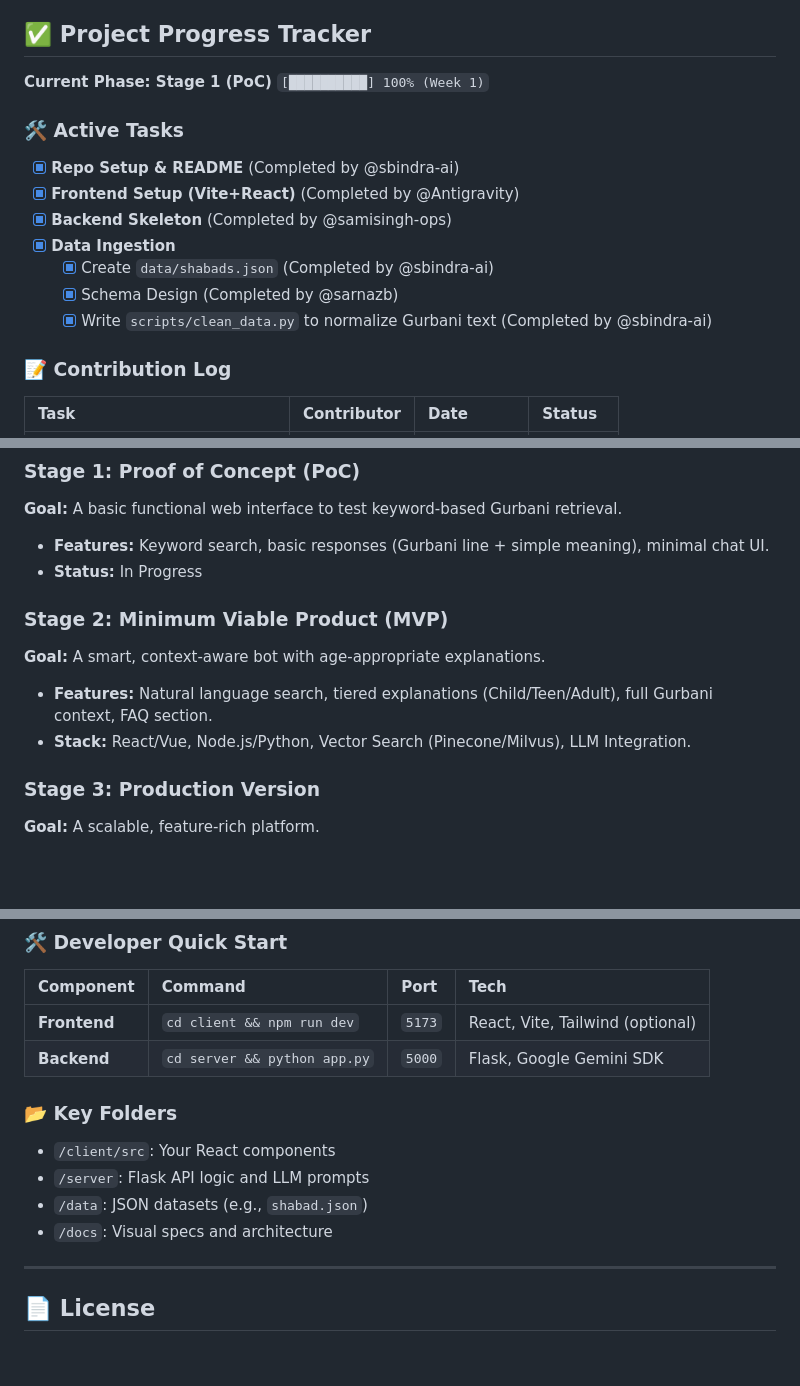
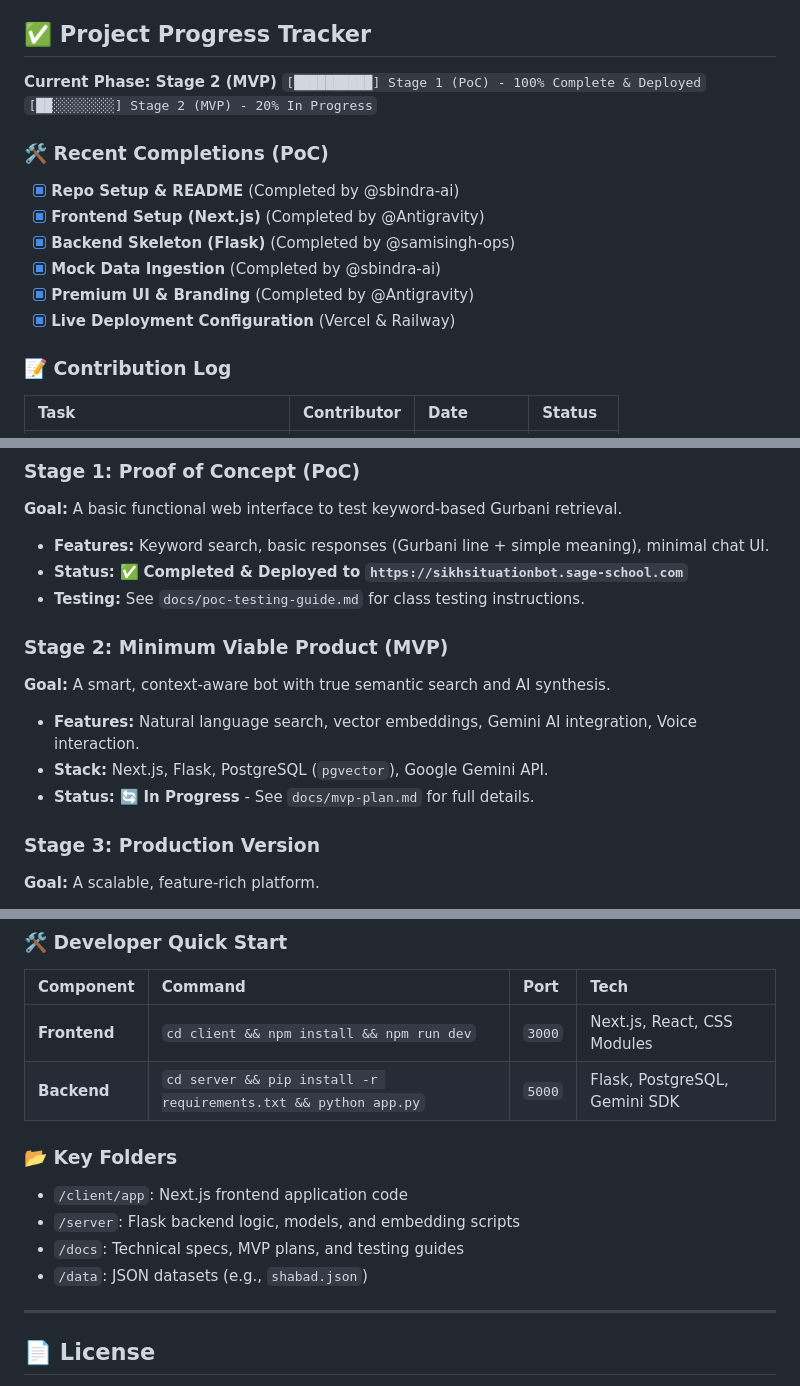
Before and after one commit to Gurpreethgnis/SikhSituationBot, a Markdown page: README.md, 3 parts joined by grey strips. GitHub-like rendering; blank space fills up the shorter version.

Commit message:
docs: update README for PoC completion and MVP Stage 2 kickoff

```diff
--- a/README.md
+++ b/README.md
@@ -7,17 +7,17 @@ To bridge the gap between historical Sikh scripture and contemporary human exper
 
 ## ✅ Project Progress Tracker
 
-**Current Phase: Stage 1 (PoC)**
-`[██████████] 100% (Week 1)`
+**Current Phase: Stage 2 (MVP)**
+`[██████████] Stage 1 (PoC) - 100% Complete & Deployed`
+`[██░░░░░░░░] Stage 2 (MVP) - 20% In Progress`
 
-### 🛠️ Active Tasks
+### 🛠️ Recent Completions (PoC)
 - [x] **Repo Setup & README** (Completed by @sbindra-ai)
-- [x] **Frontend Setup (Vite+React)** (Completed by @Antigravity)
-- [x] **Backend Skeleton** (Completed by @samisingh-ops)
-- [x] **Data Ingestion**
-    - [x] Create `data/shabads.json` (Completed by @sbindra-ai)
-    - [x] Schema Design (Completed by @sarnazb)
-    - [x] Write `scripts/clean_data.py` to normalize Gurbani text (Completed by @sbindra-ai)
+- [x] **Frontend Setup (Next.js)** (Completed by @Antigravity)
+- [x] **Backend Skeleton (Flask)** (Completed by @samisingh-ops)
+- [x] **Mock Data Ingestion** (Completed by @sbindra-ai)
+- [x] **Premium UI & Branding** (Completed by @Antigravity)
+- [x] **Live Deployment Configuration** (Vercel & Railway)
 
 ### 📝 Contribution Log
 | Task | Contributor | Date | Status |
@@ -50,12 +50,14 @@ The project is divided into three main stages:
 ### Stage 1: Proof of Concept (PoC)
 **Goal:** A basic functional web interface to test keyword-based Gurbani retrieval.
 *   **Features:** Keyword search, basic responses (Gurbani line + simple meaning), minimal chat UI.
-*   **Status:** In Progress
+*   **Status:** ✅ **Completed & Deployed to `https://sikhsituationbot.sage-school.com`**
+*   **Testing:** See `docs/poc-testing-guide.md` for class testing instructions.
 
 ### Stage 2: Minimum Viable Product (MVP)
-**Goal:** A smart, context-aware bot with age-appropriate explanations.
-*   **Features:** Natural language search, tiered explanations (Child/Teen/Adult), full Gurbani context, FAQ section.
-*   **Stack:** React/Vue, Node.js/Python, Vector Search (Pinecone/Milvus), LLM Integration.
+**Goal:** A smart, context-aware bot with true semantic search and AI synthesis.
+*   **Features:** Natural language search, vector embeddings, Gemini AI integration, Voice interaction.
+*   **Stack:** Next.js, Flask, PostgreSQL (`pgvector`), Google Gemini API.
+*   **Status:** 🔄 **In Progress** - See `docs/mvp-plan.md` for full details.
 
 ### Stage 3: Production Version
 **Goal:** A scalable, feature-rich platform.
@@ -107,14 +111,14 @@ We use **role-based branches** so everyone can work in parallel. Each person wor
 
 | Component | Command | Port | Tech |
 | :--- | :--- | :--- | :--- |
-| **Frontend** | `cd client && npm run dev` | `5173` | React, Vite, Tailwind (optional) |
-| **Backend** | `cd server && python app.py` | `5000` | Flask, Google Gemini SDK |
+| **Frontend** | `cd client && npm install && npm run dev` | `3000` | Next.js, React, CSS Modules |
+| **Backend** | `cd server && pip install -r requirements.txt && python app.py` | `5000` | Flask, PostgreSQL, Gemini SDK |
 
 ### 📂 Key Folders
-- `/client/src`: Your React components
-- `/server`: Flask API logic and LLM prompts
+- `/client/app`: Next.js frontend application code
+- `/server`: Flask backend logic, models, and embedding scripts
+- `/docs`: Technical specs, MVP plans, and testing guides
 - `/data`: JSON datasets (e.g., `shabad.json`)
-- `/docs`: Visual specs and architecture
 
 ---
 
```
Also changed, not shown: other parts of README.md (+3 -1 lines).
